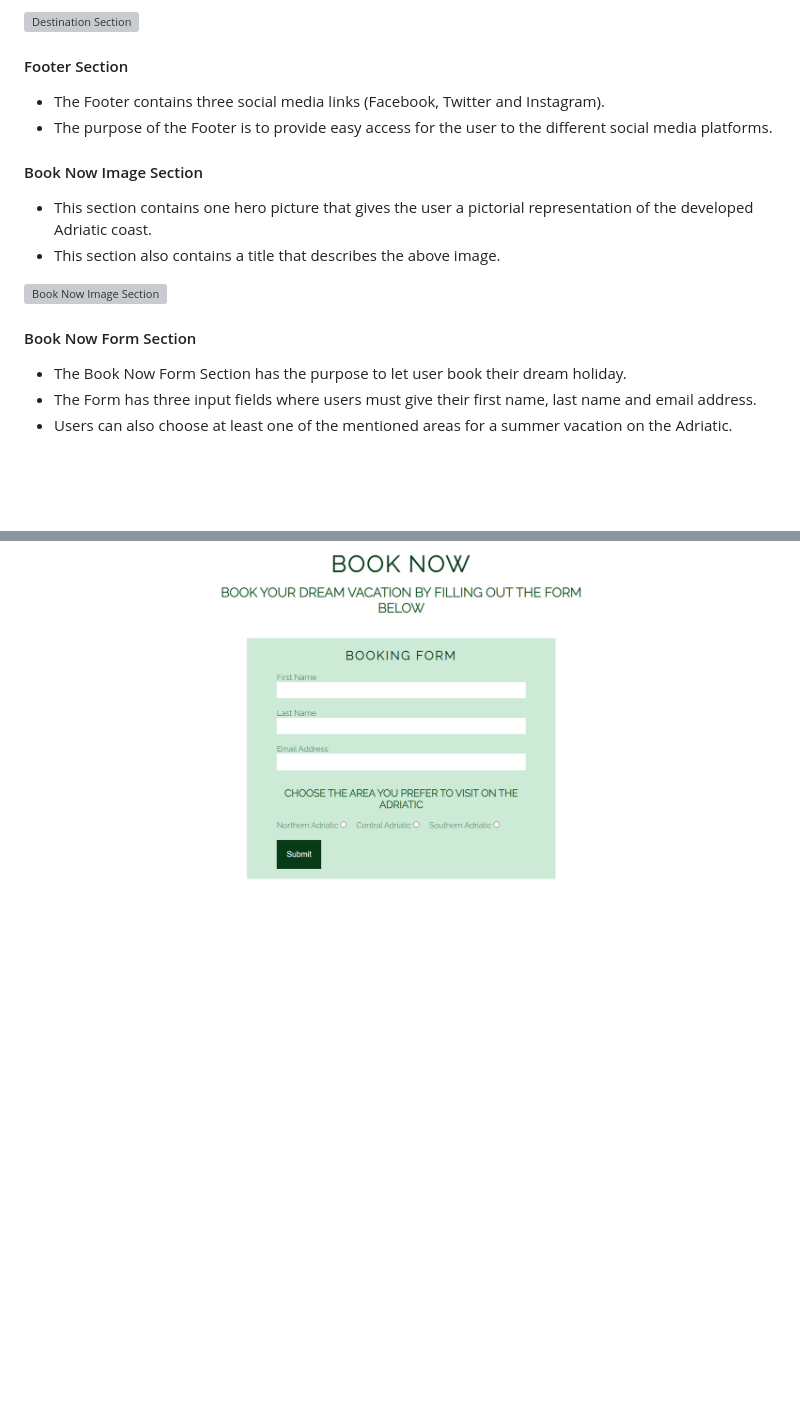
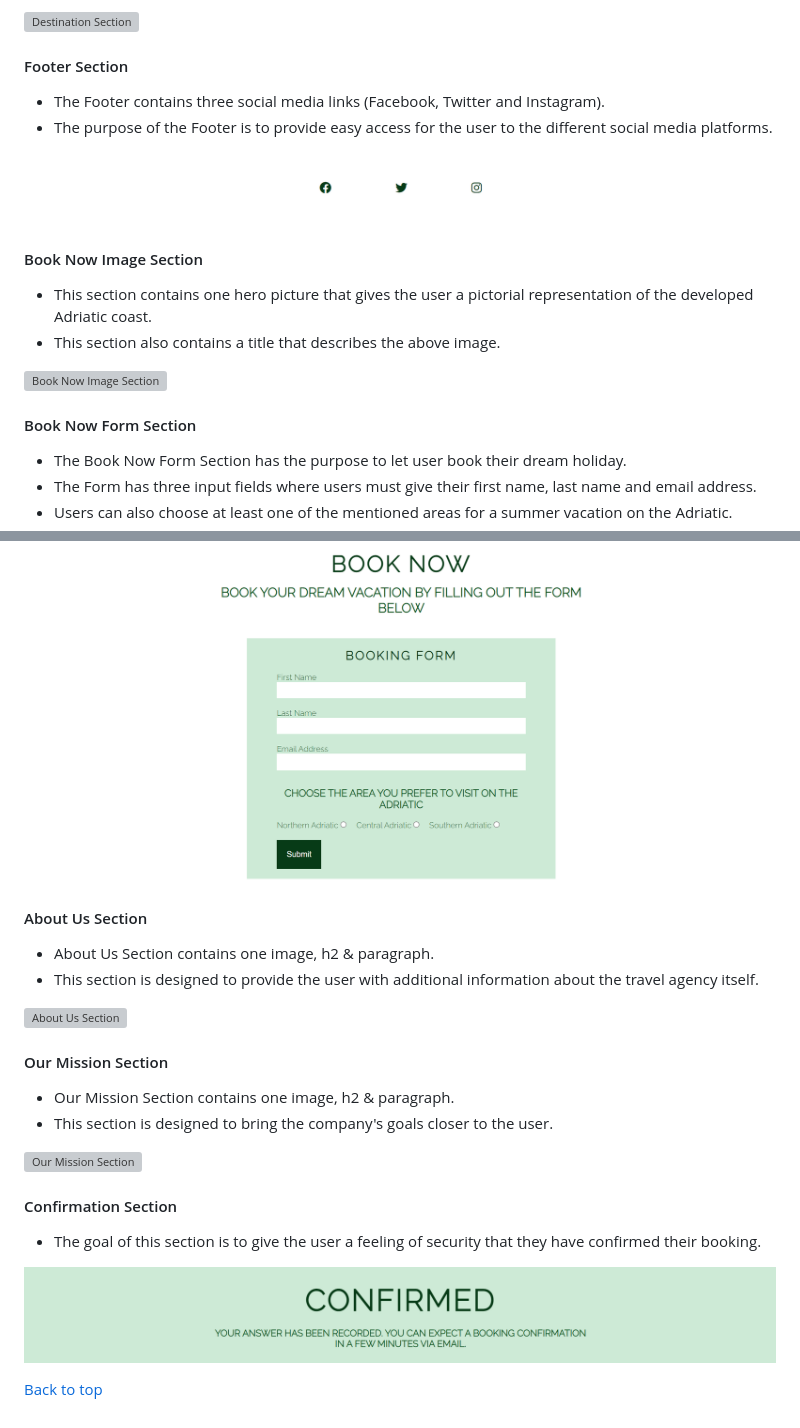
Before and after one commit to ancelottidev/adriatique, a Markdown page: README.md, 2 parts joined by grey strips. Drawn GitHub-style; pictures changed too: assets/images/confirmation-page.png (added), assets/images/footer.png (added); blank space fills up the shorter version; grey boxes are pictures that could not be loaded.

Commit message:
Add confirmation, our mission & about us section to README.md file

```diff
--- a/README.md
+++ b/README.md
@@ -109,6 +109,8 @@ The images are selected according to the criterion that they match the text and
   - The Footer contains three social media links (Facebook, Twitter and Instagram).
   - The purpose of the Footer is to provide easy access for the user to the different social media platforms.
 
+  ![Footer Section](./assets/images/footer.png)
+
  #### Book Now Image Section
 
   - This section contains one hero picture that gives the user a pictorial representation of the developed Adriatic coast.
@@ -117,9 +119,32 @@ The images are selected according to the criterion that they match the text and
   ![Book Now Image Section](./assets/images/book-now-hero-image.png)
 
  #### Book Now Form Section
+
   - The Book Now Form Section has the purpose to let user book their dream holiday.
   - The Form has three input fields where users must give their first name, last name and email address.
   - Users can also choose at least one of the mentioned areas for a summer vacation on the Adriatic.
   - After submiting the request with the correct information required in the fields, users will be redirected to a Confirmation Page.
 
   ![Book Now Form Section](./assets/images/book-now-form.png)
+
+ #### About Us Section
+
+  - About Us Section contains one image, h2 & paragraph.
+  - This section is designed to provide the user with additional information about the travel agency itself.
+
+  ![About Us Section](./assets/images/about-us-section.png)
+
+ #### Our Mission Section
+
+  - Our Mission Section contains one image, h2 & paragraph.
+  - This section is designed to bring the company's goals closer to the user.
+
+  ![Our Mission Section](./assets/images/our-mission-section.png)
+
+  #### Confirmation Section
+
+  - The goal of this section is to give the user a feeling of security that they have confirmed their booking.
+
+  ![Confirmation Section](./assets/images/confirmation-page.png)
+
+  [Back to top](#ʌdriatique-travel-agency)
```
Also changed, not shown: 2 other files.
